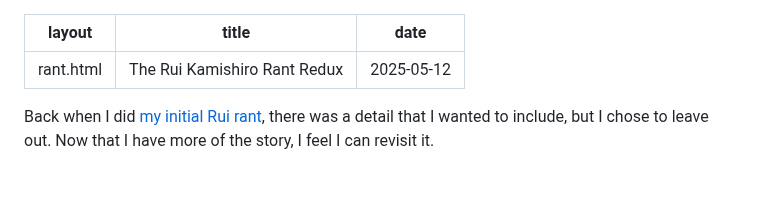
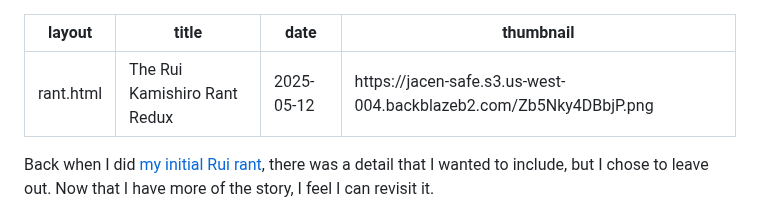
Before and after one commit to JacenBoy/jacens-site, a Markdown page: posts/rants/20250512-rui-rant-2.md, the part around the change. Drawn GitHub-style; blank space fills up the shorter version.

Commit message:
Rui Rant 2 Thumbnail

```diff
--- a/posts/rants/20250512-rui-rant-2.md
+++ b/posts/rants/20250512-rui-rant-2.md
@@ -2,6 +2,7 @@
 layout: rant.html
 title: The Rui Kamishiro Rant Redux
 date: 2025-05-12
+thumbnail: https://jacen-safe.s3.us-west-004.backblazeb2.com/Zb5Nky4DBbjP.png
 ---
 Back when I did [my initial Rui rant](https://jacen.moe/rants/20230622-from-discord-the-rui-kamishiro-rant/), there was a detail that I wanted to include, but I chose to leave out. Now that I have more of the story, I feel I can revisit it.
 <!-- more -->
```
